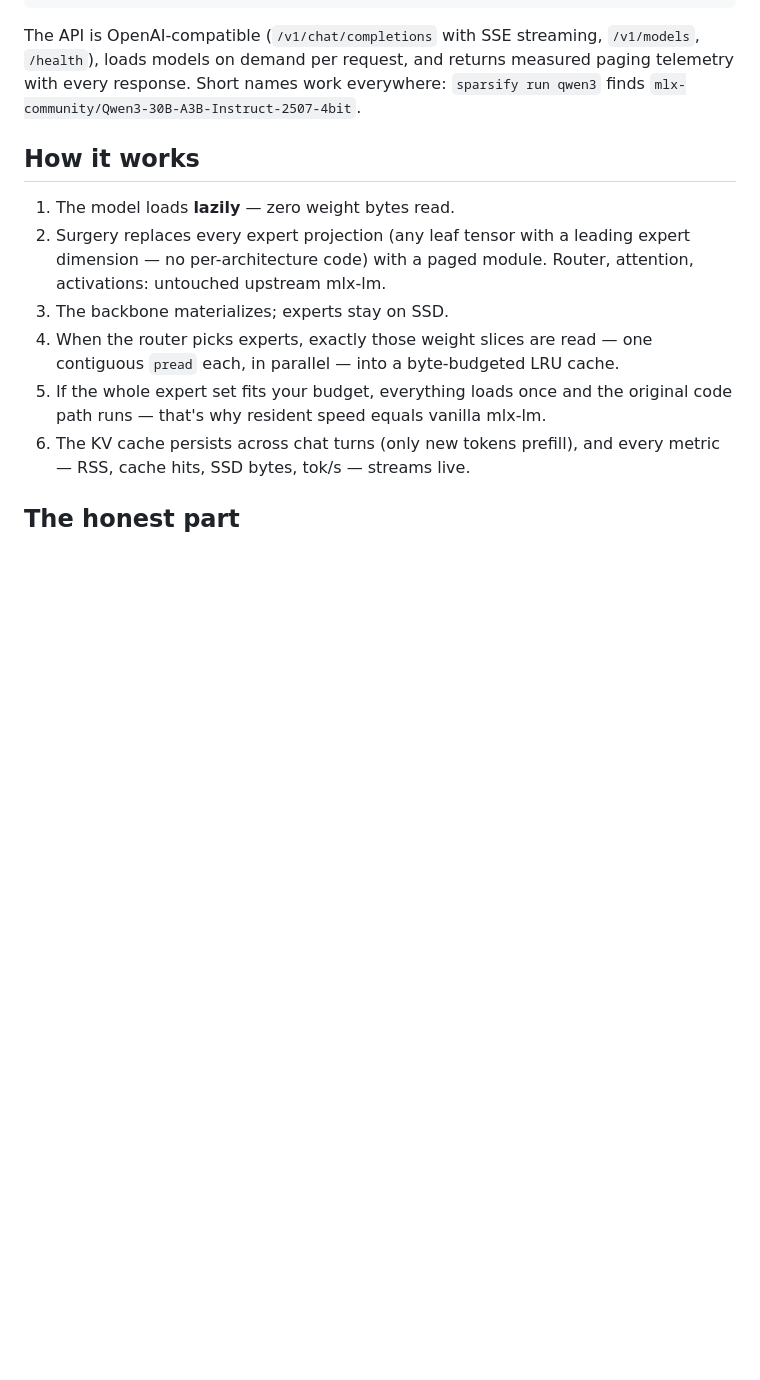
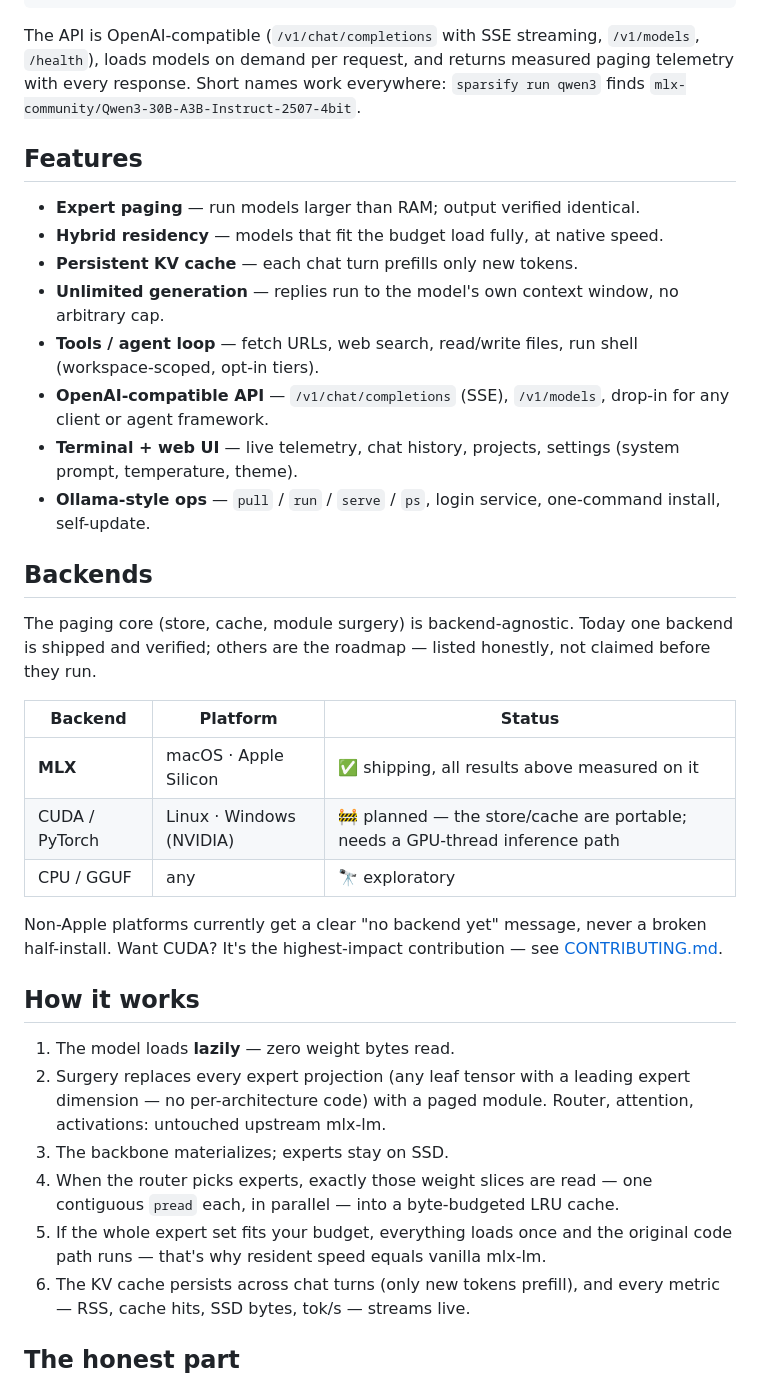
Before and after one commit to daylinkltd/sparsify, a Markdown page: README.md, the part around one of its changes. Rendered like a GitHub page; blank space fills up the shorter version.

```diff
--- a/README.md
+++ b/README.md
@@ -81,6 +100,33 @@ The API is OpenAI-compatible (`/v1/chat/completions` with SSE streaming,
 `/v1/models`, `/health`), loads models on demand per request, and returns
 measured paging telemetry with every response. Short names work everywhere:
 `sparsify run qwen3` finds `mlx-community/Qwen3-30B-A3B-Instruct-2507-4bit`.
+
+## Features
+
+- **Expert paging** — run models larger than RAM; output verified identical.
+- **Hybrid residency** — models that fit the budget load fully, at native speed.
+- **Persistent KV cache** — each chat turn prefills only new tokens.
+- **Unlimited generation** — replies run to the model's own context window, no arbitrary cap.
+- **Tools / agent loop** — fetch URLs, web search, read/write files, run shell (workspace-scoped, opt-in tiers).
+- **OpenAI-compatible API** — `/v1/chat/completions` (SSE), `/v1/models`, drop-in for any client or agent framework.
+- **Terminal + web UI** — live telemetry, chat history, projects, settings (system prompt, temperature, theme).
+- **Ollama-style ops** — `pull` / `run` / `serve` / `ps`, login service, one-command install, self-update.
+
+## Backends
+
+The paging core (store, cache, module surgery) is backend-agnostic. Today one
+backend is shipped and verified; others are the roadmap — listed honestly, not
+claimed before they run.
+
+| Backend | Platform | Status |
+|---|---|---|
+| **MLX** | macOS · Apple Silicon | ✅ shipping, all results above measured on it |
+| CUDA / PyTorch | Linux · Windows (NVIDIA) | 🚧 planned — the store/cache are portable; needs a GPU-thread inference path |
+| CPU / GGUF | any | 🔭 exploratory |
+
+Non-Apple platforms currently get a clear "no backend yet" message, never a
+broken half-install. Want CUDA? It's the highest-impact contribution —
+see [CONTRIBUTING.md](CONTRIBUTING.md).
 
 ## How it works
 
```
Also changed, not shown: other parts of README.md (+31 -12 lines), site/assets/chart-memory.png (added), site/assets/chart-overhead.png (added), site/assets/chart-speed.png (added), 10 other files.
